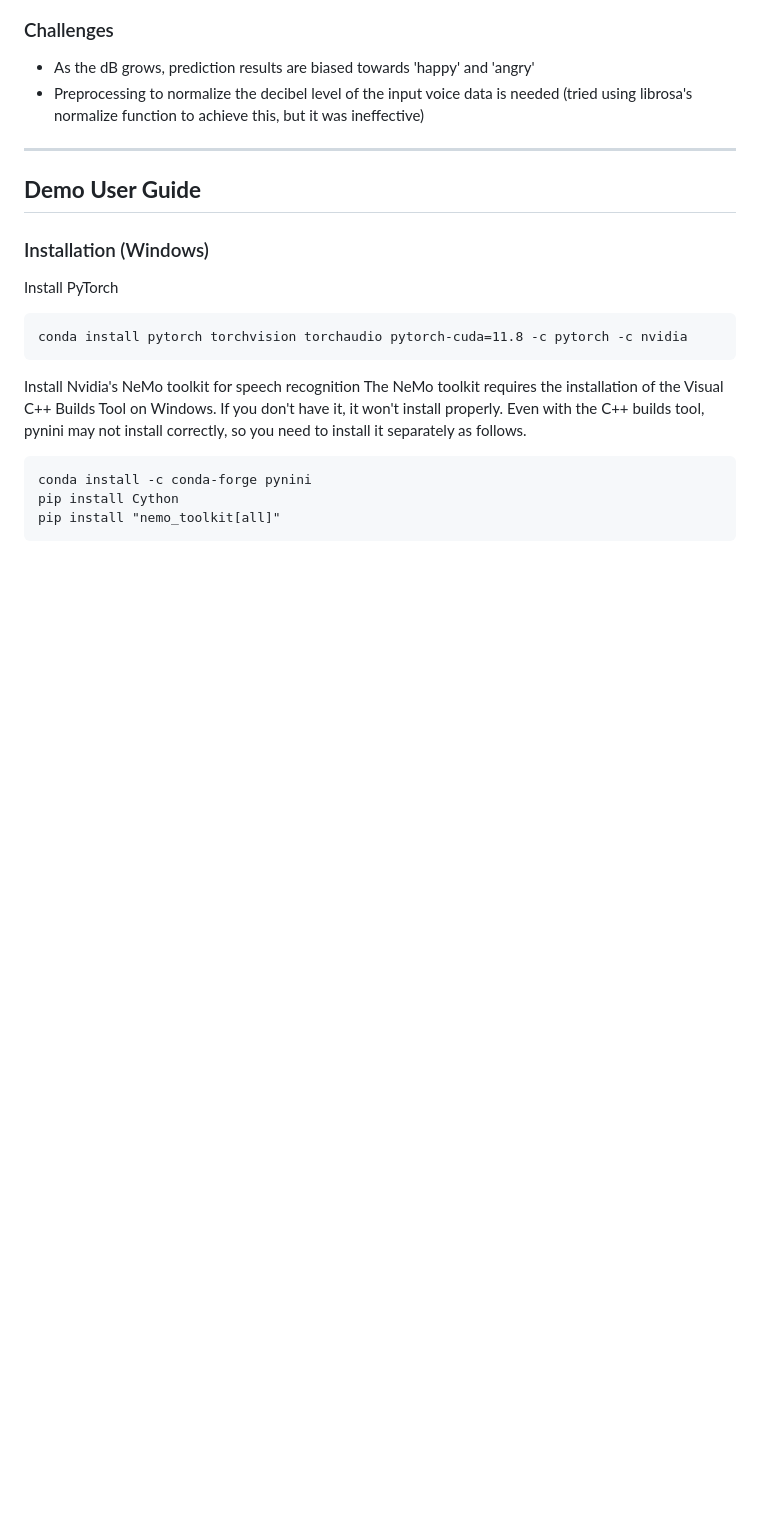
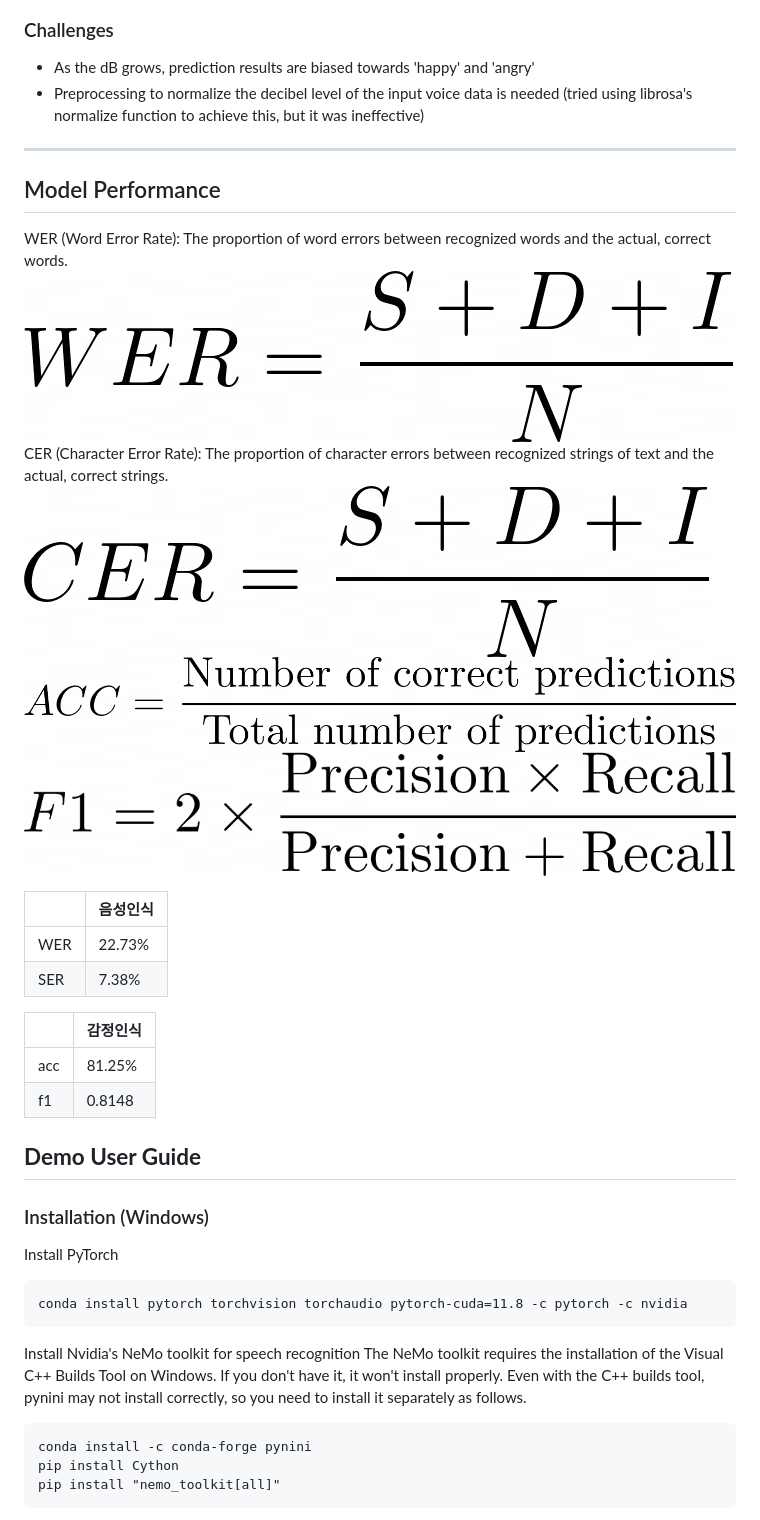
Before and after one commit to SonChanhyuk/RecognitionHelpers, a Markdown page: README.md, the part around the change. Rendered like a GitHub page; pictures changed too: image/acc.png (added), image/cer.png (added), image/f1.png (added); blank space fills up the shorter version.

```diff
--- a/README.md
+++ b/README.md
@@ -43,6 +43,24 @@ The parameters that can be modified during the training process are as follows:
 - Preprocessing to normalize the decibel level of the input voice data is needed (tried using librosa's normalize function to achieve this, but it was ineffective)
 ---
 
+## Model Performance
+WER (Word Error Rate): The proportion of word errors between recognized words and the actual, correct words.
+![wer](./image/wer.png)
+CER (Character Error Rate): The proportion of character errors between recognized strings of text and the actual, correct strings.
+![cer](./image/cer.png)
+![acc](./image/acc.png)
+![f1](./image/f1.png)
+
+|     | 음성인식 |
+|-----|---------|
+| WER | 22.73%  |
+| SER | 7.38%   |
+
+|     | 감정인식 |
+|-----|---------|
+| acc | 81.25%  |
+| f1  | 0.8148  |
+
 ## **Demo User Guide**
 ### Installation (Windows)
 Install PyTorch
```
Also changed, not shown: README-kr.md (+19 -1 lines).
